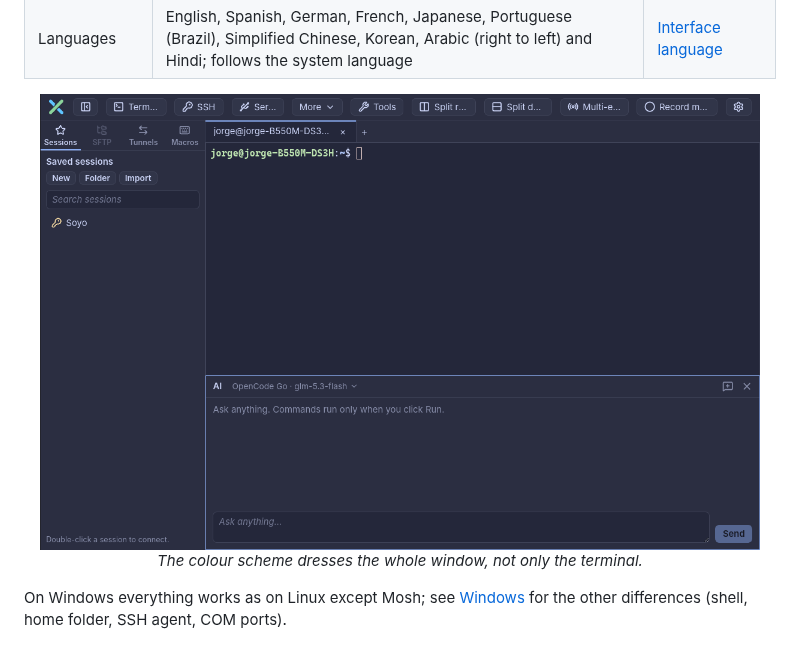
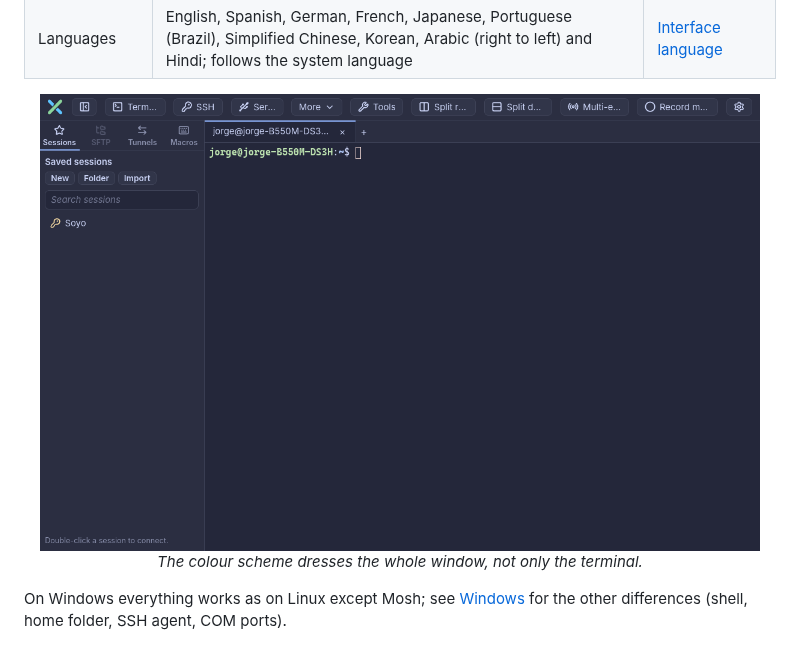
Before and after one commit to jorgealonsodev/PlexusTerm, a Markdown page: README.md, the part around the change. GitHub-like rendering; pictures changed too: assets/screenshots/plexusterm-colour-scheme.png (added), assets/screenshots/plexusterm-theme.png (deleted).

Commit message:
docs: replace the colour-scheme screenshot

```diff
--- a/README.md
+++ b/README.md
@@ -72,7 +72,7 @@ Details: [Command suggestions and AI](docs/user-guide.md#command-suggestions-and
 | Languages | English, Spanish, German, French, Japanese, Portuguese (Brazil), Simplified Chinese, Korean, Arabic (right to left) and Hindi; follows the system language | [Interface language](docs/user-guide.md#interface-language) |
 
 <p align="center">
-  <img src="assets/screenshots/plexusterm-theme.png" alt="PlexusTerm with the Catppuccin Mocha colour scheme applied to the whole window" width="720"><br>
+  <img src="assets/screenshots/plexusterm-colour-scheme.png" alt="PlexusTerm with another colour scheme applied to the whole window" width="720"><br>
   <em>The colour scheme dresses the whole window, not only the terminal.</em>
 </p>
 
```
